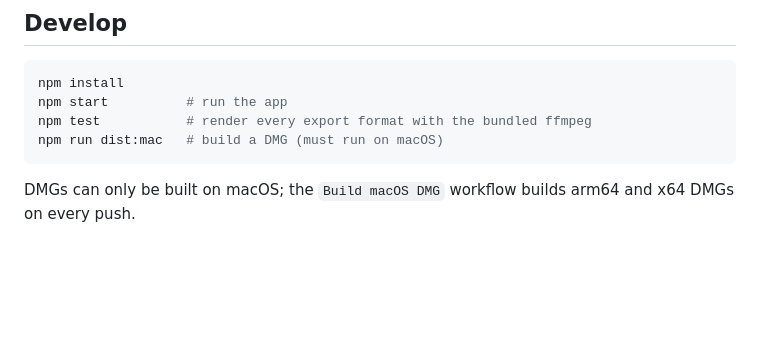
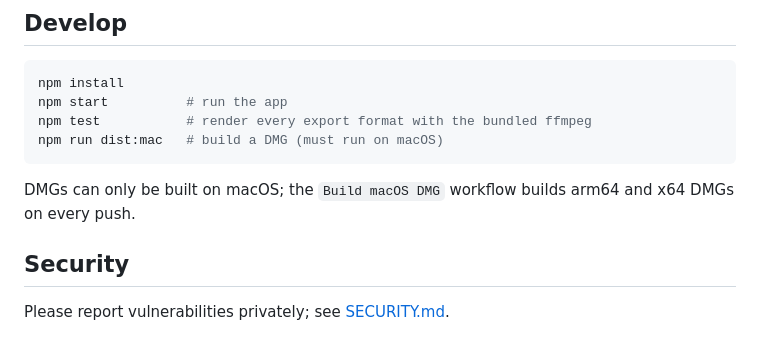
Before and after one commit to noisyloop/FilmClip, a Markdown page: README.md, the part around the change. GitHub-like rendering; blank space fills up the shorter version.

Commit message:
Add security policy
Co-Authored-By: Claude Opus 5.5 <noreply@anthropic.com>
Claude-Session: https://claude.ai/code/session_01R4KrnAdHMuGJuSpA98vrLy

```diff
--- a/README.md
+++ b/README.md
@@ -71,3 +71,7 @@ npm run dist:mac   # build a DMG (must run on macOS)
 
 DMGs can only be built on macOS; the `Build macOS DMG` workflow builds arm64 and x64
 DMGs on every push.
+
+## Security
+
+Please report vulnerabilities privately; see [SECURITY.md](SECURITY.md).
```
Also changed, not shown: SECURITY.md (added, +71 -0 lines).
